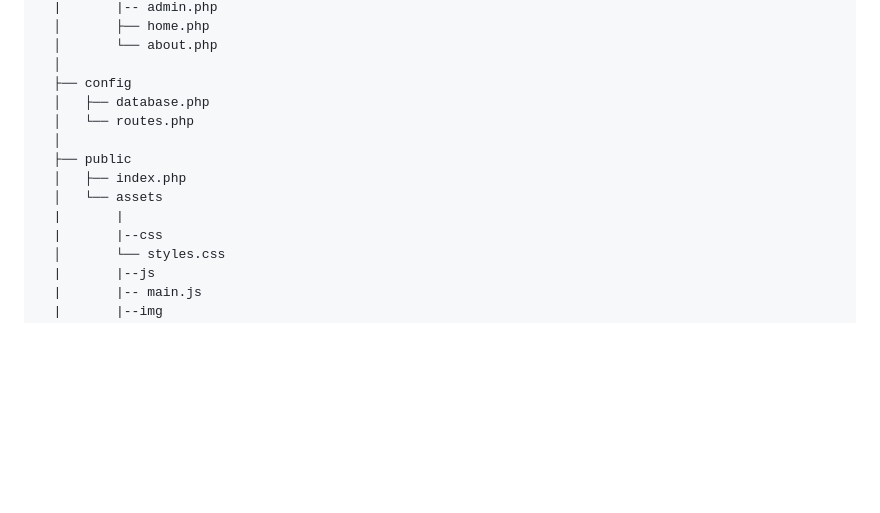
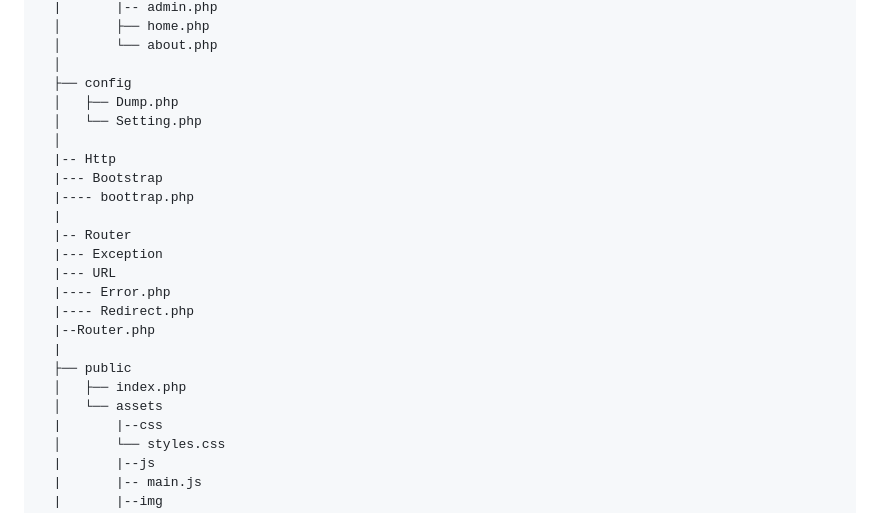
Before and after one commit to Saboor-Hamedi/pro-php-mvc, a Markdown page: README.md, the part around the change. GitHub-like rendering; blank space fills up the shorter version.

Commit message:
add folder structure on readme

```diff
--- a/README.md
+++ b/README.md
@@ -30,13 +30,23 @@ Pro PHP MVC is a lightweight and customizable Model-View-Controller (MVC) framew
       │       └── about.php
       │
       ├── config
-      │   ├── database.php
-      │   └── routes.php
+      │   ├── Dump.php
+      │   └── Setting.php
       │
+      |-- Http
+      |--- Bootstrap
+      |---- boottrap.php
+      |
+      |-- Router
+      |--- Exception
+      |--- URL
+      |---- Error.php
+      |---- Redirect.php
+      |--Router.php
+      |
       ├── public
       │   ├── index.php
       │   └── assets
-      |       |
       |       |--css
       │       └── styles.css
       |       |--js
```
